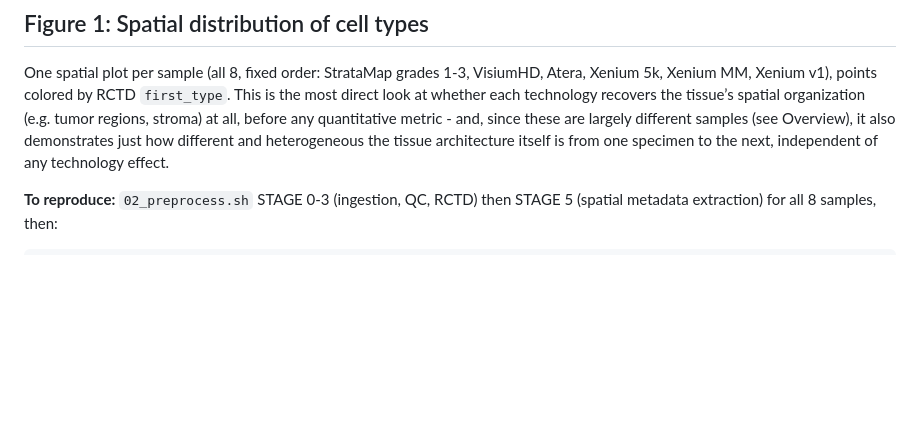
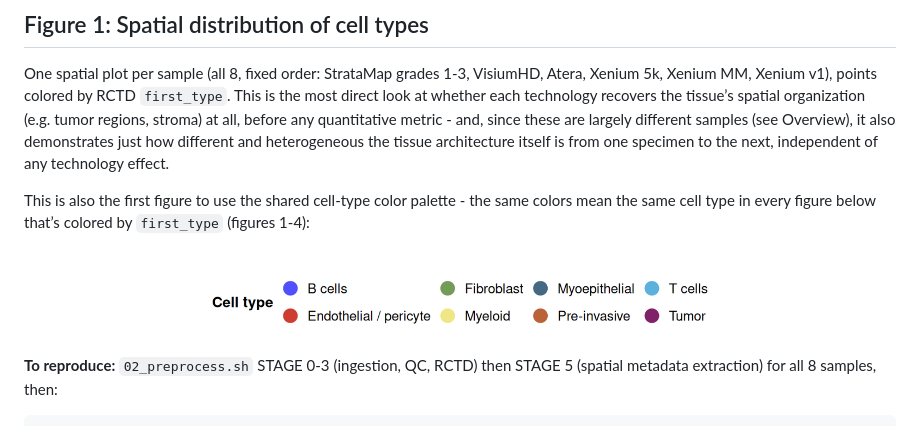
Before and after one commit to bdsc-tds/atera_vs_stratamap, a Markdown page: analysis_report.md, the part around the change. GitHub-like rendering; pictures changed too: report_figures/celltype-legend-1.png (added); blank space fills up the shorter version.

```diff
--- a/analysis_report.md
+++ b/analysis_report.md
@@ -66,6 +66,12 @@ regions, stroma) at all, before any quantitative metric - and, since
 these are largely different samples (see Overview), it also demonstrates
 just how different and heterogeneous the tissue architecture itself is
 from one specimen to the next, independent of any technology effect.
+
+This is also the first figure to use the shared cell-type color
+palette - the same colors mean the same cell type in every figure below
+that’s colored by `first_type` (figures 1-4):
+
+<img src="report_figures/celltype-legend-1.png" style="display: block; margin: auto;" />
 
 **To reproduce:** `02_preprocess.sh` STAGE 0-3 (ingestion, QC, RCTD)
 then STAGE 5 (spatial metadata extraction) for all 8 samples, then:
```
Also changed, not shown: 2 other files.
